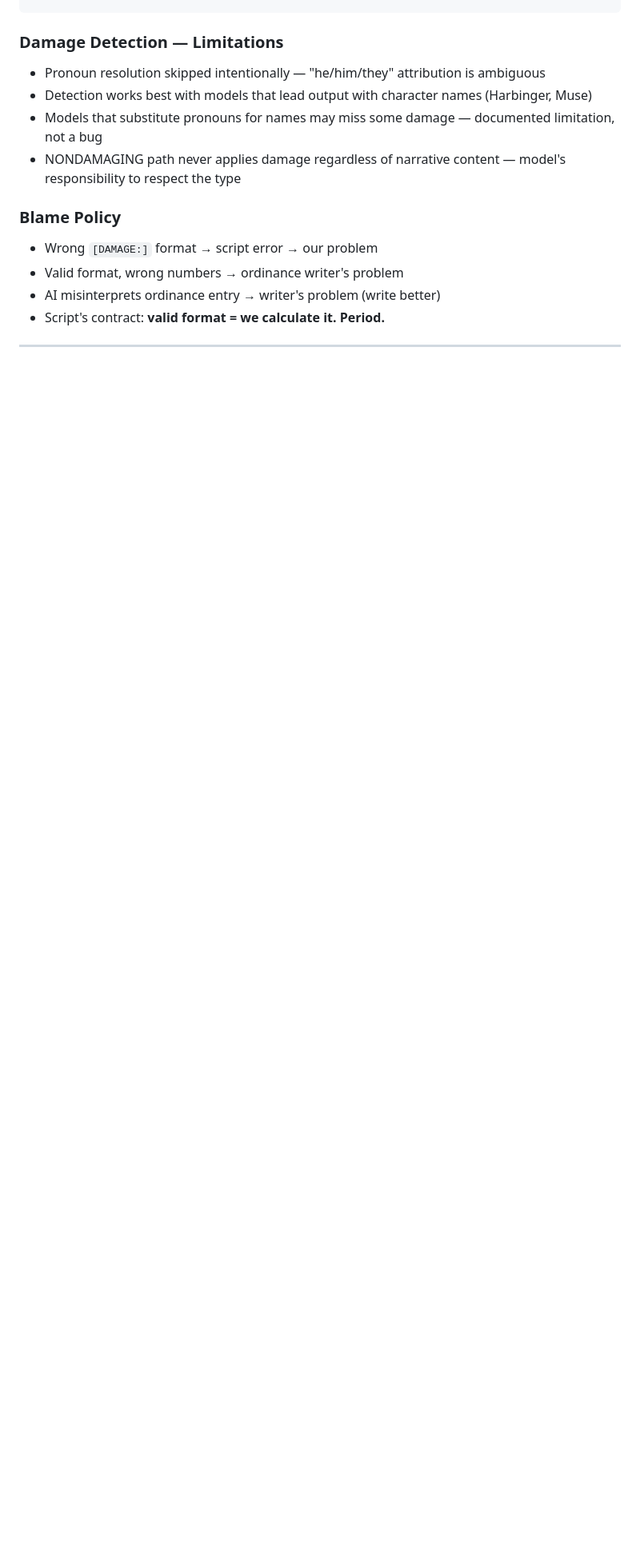
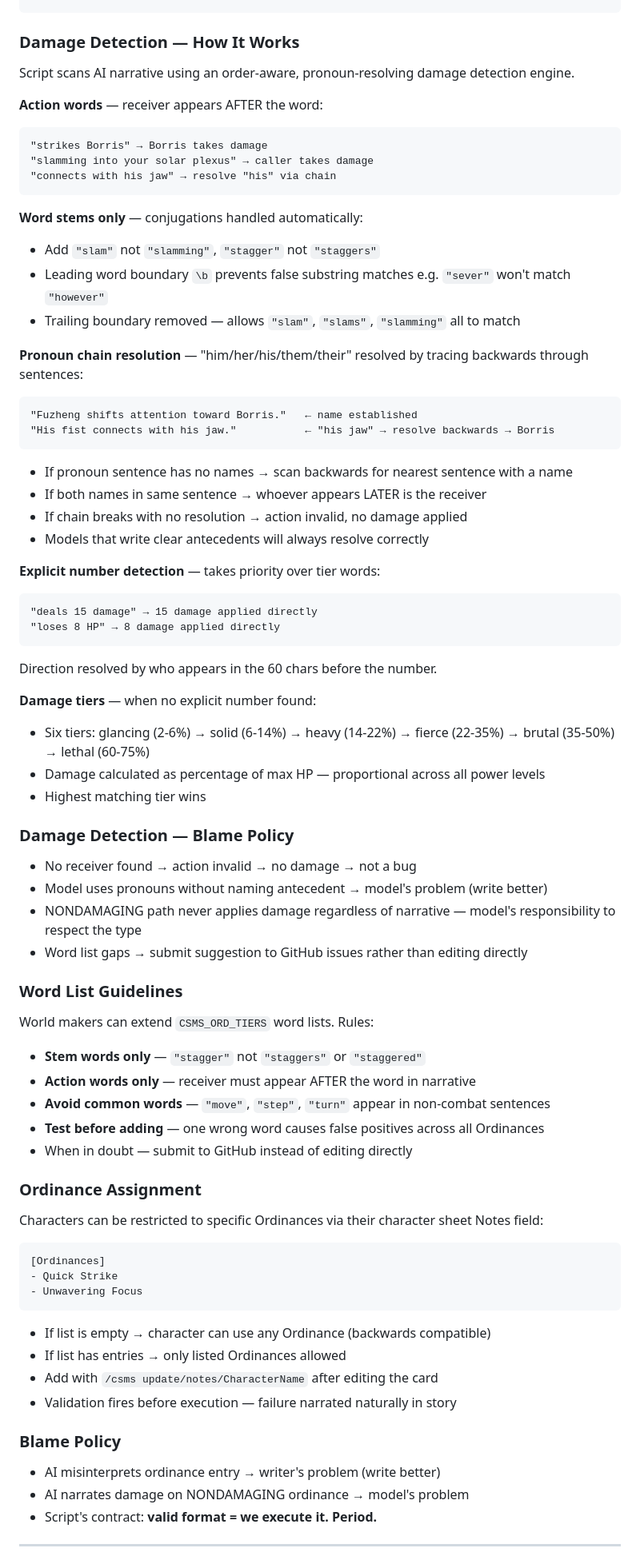
Before and after one commit to NikolaiF90/AIDCharacterSheetandMechanicSystem, a Markdown page: assets/Notes.MD, the part around one of its changes. Shown at 80% size. GitHub-like rendering; blank space fills up the shorter version.

Commit message:
Update Notes.MD
Signed-off-by: NikolaiF90 <145753755+NikolaiF90@users.noreply.github.com>

````diff
--- a/assets/Notes.MD
+++ b/assets/Notes.MD
@@ -393,17 +393,73 @@ NONDAMAGING branch:
   NARRATIVE → Step 3-ND: AI narrates directly, no damage applied
 ```
 
-### Damage Detection — Limitations
-- Pronoun resolution skipped intentionally — "he/him/they" attribution is ambiguous
-- Detection works best with models that lead output with character names (Harbinger, Muse)
-- Models that substitute pronouns for names may miss some damage — documented limitation, not a bug
-- NONDAMAGING path never applies damage regardless of narrative content — model's responsibility to respect the type
+### Damage Detection — How It Works
+Script scans AI narrative using an order-aware, pronoun-resolving damage detection engine.
+
+**Action words** — receiver appears AFTER the word:
+```
+"strikes Borris" → Borris takes damage
+"slamming into your solar plexus" → caller takes damage
+"connects with his jaw" → resolve "his" via chain
+```
+
+**Word stems only** — conjugations handled automatically:
+- Add `"slam"` not `"slamming"`, `"stagger"` not `"staggers"`
+- Leading word boundary `\b` prevents false substring matches e.g. `"sever"` won't match `"however"`
+- Trailing boundary removed — allows `"slam"`, `"slams"`, `"slamming"` all to match
+
+**Pronoun chain resolution** — "him/her/his/them/their" resolved by tracing backwards through sentences:
+```
+"Fuzheng shifts attention toward Borris."   ← name established
+"His fist connects with his jaw."           ← "his jaw" → resolve backwards → Borris
+```
+- If pronoun sentence has no names → scan backwards for nearest sentence with a name
+- If both names in same sentence → whoever appears LATER is the receiver
+- If chain breaks with no resolution → action invalid, no damage applied
+- Models that write clear antecedents will always resolve correctly
+
+**Explicit number detection** — takes priority over tier words:
+```
+"deals 15 damage" → 15 damage applied directly
+"loses 8 HP" → 8 damage applied directly
+```
+Direction resolved by who appears in the 60 chars before the number.
+
+**Damage tiers** — when no explicit number found:
+- Six tiers: glancing (2-6%) → solid (6-14%) → heavy (14-22%) → fierce (22-35%) → brutal (35-50%) → lethal (60-75%)
+- Damage calculated as percentage of max HP — proportional across all power levels
+- Highest matching tier wins
+
+### Damage Detection — Blame Policy
+- No receiver found → action invalid → no damage → not a bug
+- Model uses pronouns without naming antecedent → model's problem (write better)
+- NONDAMAGING path never applies damage regardless of narrative — model's responsibility to respect the type
+- Word list gaps → submit suggestion to GitHub issues rather than editing directly
+
+### Word List Guidelines
+World makers can extend `CSMS_ORD_TIERS` word lists. Rules:
+- **Stem words only** — `"stagger"` not `"staggers"` or `"staggered"`
+- **Action words only** — receiver must appear AFTER the word in narrative
+- **Avoid common words** — `"move"`, `"step"`, `"turn"` appear in non-combat sentences
+- **Test before adding** — one wrong word causes false positives across all Ordinances
+- When in doubt — submit to GitHub instead of editing directly
+
+### Ordinance Assignment
+Characters can be restricted to specific Ordinances via their character sheet Notes field:
+```
+[Ordinances]
+- Quick Strike
+- Unwavering Focus
+```
+- If list is empty → character can use any Ordinance (backwards compatible)
+- If list has entries → only listed Ordinances allowed
+- Add with `/csms update/notes/CharacterName` after editing the card
+- Validation fires before execution — failure narrated naturally in story
 
 ### Blame Policy
-- Wrong `[DAMAGE:]` format → script error → our problem
-- Valid format, wrong numbers → ordinance writer's problem
 - AI misinterprets ordinance entry → writer's problem (write better)
-- Script's contract: **valid format = we calculate it. Period.**
+- AI narrates damage on NONDAMAGING ordinance → model's problem
+- Script's contract: **valid format = we execute it. Period.**
 
 ---
 
````
Also changed, not shown: other parts of assets/Notes.MD (+28 -6 lines).
